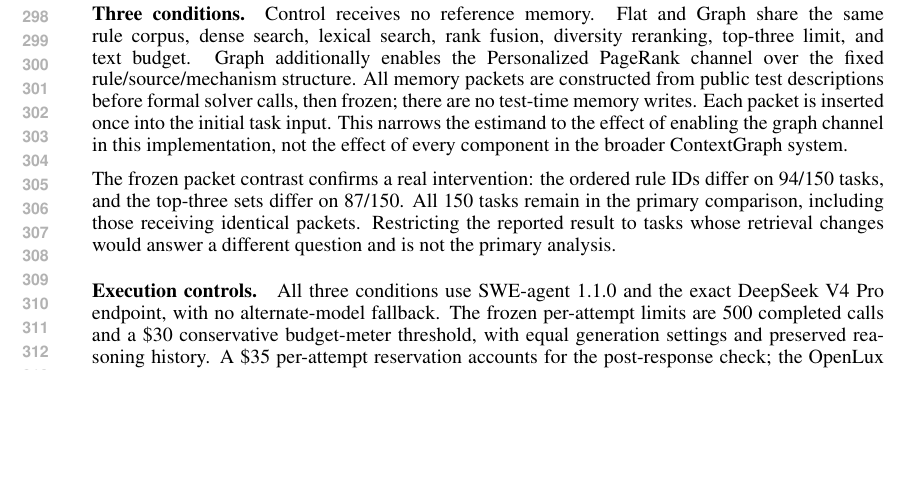
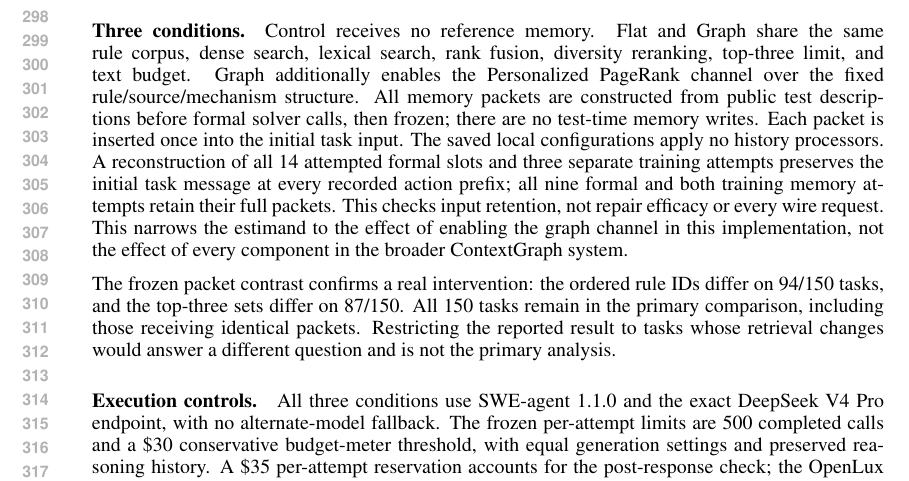
Before and after one commit to wzh4464/ContextGraph-paper, a LaTeX paper (iclr2027/main.tex): part of page 6 of 9, cut so that both start at the same text, the shorter picture padded with empty space. Compiled offline with pdfLaTeX.

Commit message:
Document persistent initial packets in the local Verified runtime

```diff
--- a/iclr2027/main.tex
+++ b/iclr2027/main.tex
@@ -254,6 +254,9 @@ Flat and Graph share the same rule corpus, dense search, lexical search, rank fu
 Graph additionally enables the Personalized PageRank channel over the fixed rule/source/mechanism structure.
 All memory packets are constructed from public test descriptions before formal solver calls, then frozen; there are no test-time memory writes.
 Each packet is inserted once into the initial task input.
+The saved local configurations apply no history processors.
+A reconstruction of all 14 attempted formal slots and three separate training attempts preserves the initial task message at every recorded action prefix; all nine formal and both training memory attempts retain their full packets.
+This checks input retention, not repair efficacy or every wire request.
 This narrows the estimand to the effect of enabling the graph channel in this implementation, not the effect of every component in the broader \cg{} system.
 
 The frozen packet contrast confirms a real intervention: the ordered rule IDs differ on 94/150 tasks, and the top-three sets differ on 87/150.
```
Also changed, not shown: iclr2027/main.pdf, 1 other file.
